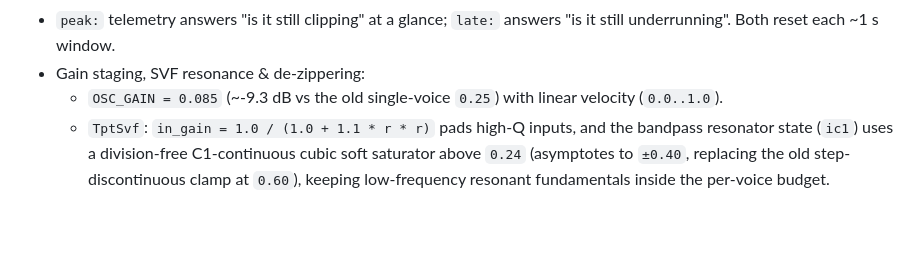
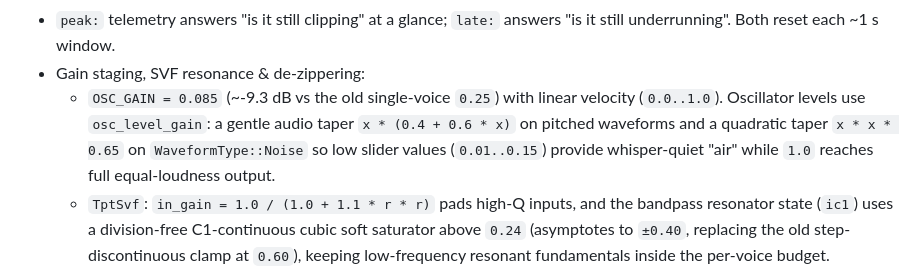
Before and after one commit to Nasker/rust-in-hard-synth, a Markdown page: AGENTS.md, the part around the change. GitHub-like rendering; blank space fills up the shorter version.

Commit message:
Document oscillator level audio taper and quadratic Noise curve
Generated with [Devin](https://devin.ai)

Co-Authored-By: Devin <158243242+devin-ai-integration[bot]@users.noreply.github.com>

```diff
--- a/AGENTS.md
+++ b/AGENTS.md
@@ -201,7 +201,11 @@ wiring away from the module antenna.
   answers "is it still underrunning". Both reset each ~1 s window.
 - Gain staging, SVF resonance & de-zippering:
   - `OSC_GAIN = 0.085` (~-9.3 dB vs the old single-voice `0.25`) with linear
-    velocity (`0.0..1.0`).
+    velocity (`0.0..1.0`). Oscillator levels use `osc_level_gain`: a gentle
+    audio taper `x * (0.4 + 0.6 * x)` on pitched waveforms and a quadratic
+    taper `x * x * 0.65` on `WaveformType::Noise` so low slider values
+    (`0.01..0.15`) provide whisper-quiet "air" while `1.0` reaches full
+    equal-loudness output.
   - `TptSvf`: `in_gain = 1.0 / (1.0 + 1.1 * r * r)` pads high-Q inputs, and
     the bandpass resonator state (`ic1`) uses a division-free C1-continuous
     cubic soft saturator above `0.24` (asymptotes to `±0.40`, replacing the
```
